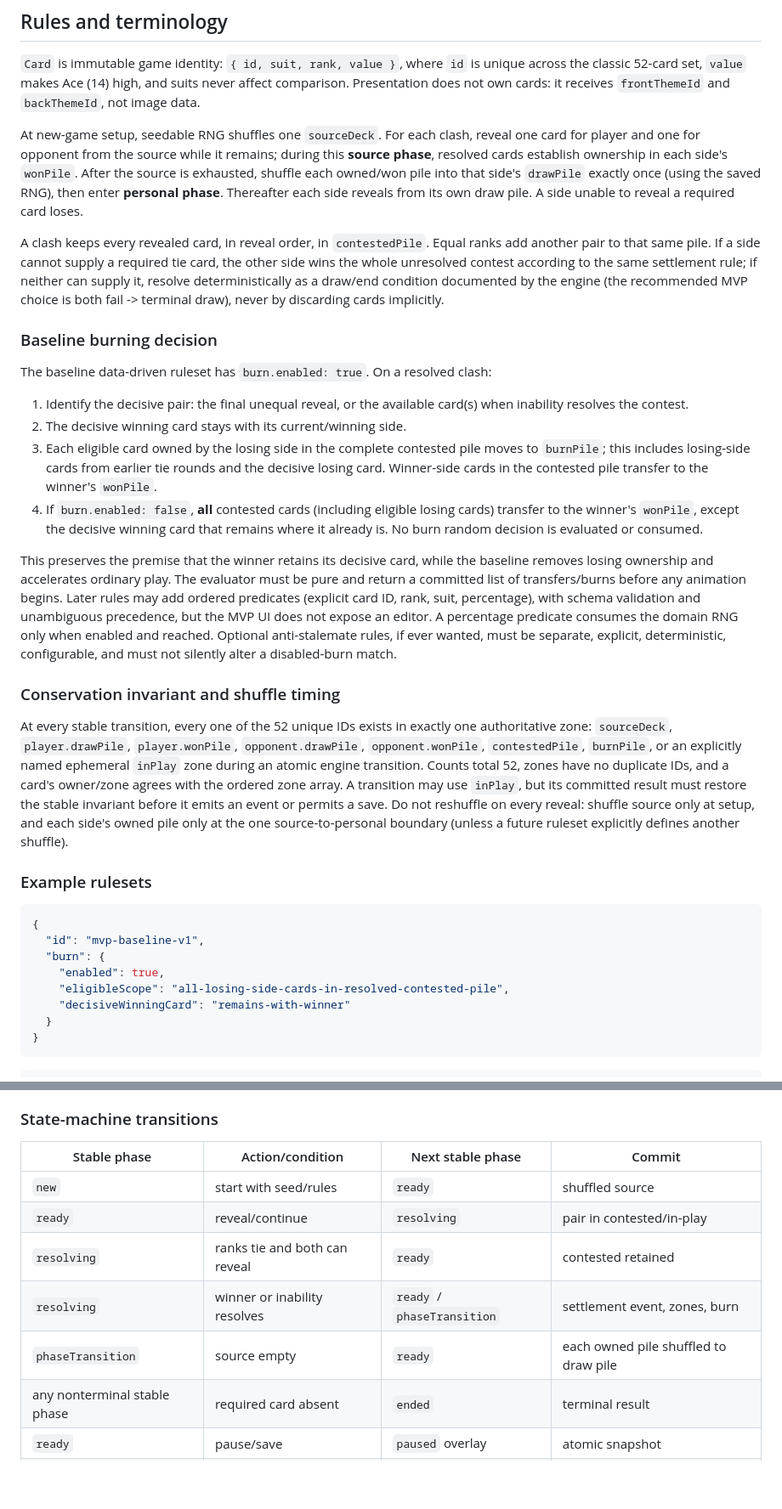
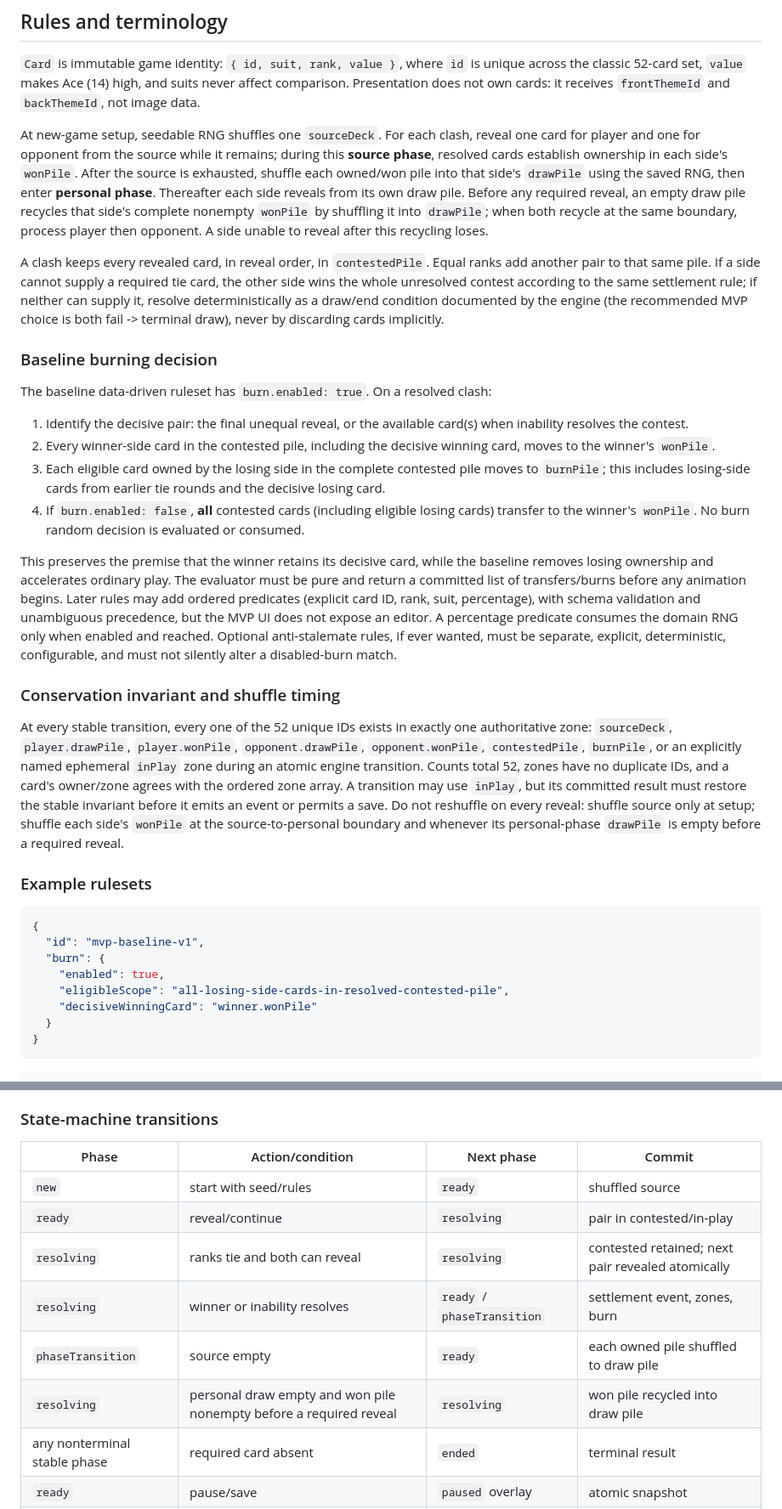
Before and after one commit to pompomon/soulcard, a Markdown page: docs/IMPLEMENTATION_ROADMAP.md, 2 parts joined by grey strips. Shown at 85% size. GitHub-like rendering; blank space fills up the shorter version.

Commit message:
Address roadmap review feedback
Co-authored-by: pompomon <2802155+pompomon@users.noreply.github.com>

````diff
--- a/docs/IMPLEMENTATION_ROADMAP.md
+++ b/docs/IMPLEMENTATION_ROADMAP.md
@@ -47,8 +47,11 @@ At new-game setup, seedable RNG shuffles one `sourceDeck`. For each clash, revea
 card for player and one for opponent from the source while it remains; during this
 **source phase**, resolved cards establish ownership in each side's `wonPile`. After
 the source is exhausted, shuffle each owned/won pile into that side's `drawPile`
-exactly once (using the saved RNG), then enter **personal phase**. Thereafter each
-side reveals from its own draw pile. A side unable to reveal a required card loses.
+using the saved RNG, then enter **personal phase**. Thereafter each side reveals from
+its own draw pile. Before any required reveal, an empty draw pile recycles that side's
+complete nonempty `wonPile` by shuffling it into `drawPile`; when both recycle at the
+same boundary, process player then opponent. A side unable to reveal after this
+recycling loses.
 
 A clash keeps every revealed card, in reveal order, in `contestedPile`. Equal ranks
 add another pair to that same pile. If a side cannot supply a required tie card, the
@@ -63,14 +66,14 @@ The baseline data-driven ruleset has `burn.enabled: true`. On a resolved clash:
 
 1. Identify the decisive pair: the final unequal reveal, or the available card(s)
    when inability resolves the contest.
-2. The decisive winning card stays with its current/winning side.
+2. Every winner-side card in the contested pile, including the decisive winning card,
+   moves to the winner's `wonPile`.
 3. Each eligible card owned by the losing side in the complete contested pile moves to
    `burnPile`; this includes losing-side cards from earlier tie rounds and the
-   decisive losing card. Winner-side cards in the contested pile transfer to the
-   winner's `wonPile`.
+   decisive losing card.
 4. If `burn.enabled: false`, **all** contested cards (including eligible losing cards)
-   transfer to the winner's `wonPile`, except the decisive winning card that remains
-   where it already is. No burn random decision is evaluated or consumed.
+   transfer to the winner's `wonPile`. No burn random decision is evaluated or
+   consumed.
 
 This preserves the premise that the winner retains its decisive card, while the
 baseline removes losing ownership and accelerates ordinary play. The evaluator must
@@ -89,10 +92,10 @@ authoritative zone: `sourceDeck`, `player.drawPile`, `player.wonPile`,
 named ephemeral `inPlay` zone during an atomic engine transition. Counts total 52,
 zones have no duplicate IDs, and a card's owner/zone agrees with the ordered zone
 array. A transition may use `inPlay`, but its committed result must restore the
-stable invariant before it emits an event or permits a save. Do not reshuffle on
-every reveal: shuffle source only at setup, and each side's owned pile only at the
-one source-to-personal boundary (unless a future ruleset explicitly defines another
-shuffle).
+stable invariant before it emits an event or permits a save. Do not reshuffle on every
+reveal: shuffle source only at setup; shuffle each side's `wonPile` at the
+source-to-personal boundary and whenever its personal-phase `drawPile` is empty before
+a required reveal.
 
 ### Example rulesets
 
@@ -102,7 +105,7 @@ shuffle).
   "burn": {
     "enabled": true,
     "eligibleScope": "all-losing-side-cards-in-resolved-contested-pile",
-    "decisiveWinningCard": "remains-with-winner"
+    "decisiveWinningCard": "winner.wonPile"
   }
 }
 ```
@@ -174,13 +177,14 @@ recreate renderer resources from the current snapshot on restoration.
 
 ### State-machine transitions
 
-| Stable phase | Action/condition | Next stable phase | Commit |
+| Phase | Action/condition | Next phase | Commit |
 |---|---|---|---|
 | `new` | start with seed/rules | `ready` | shuffled source |
 | `ready` | reveal/continue | `resolving` | pair in contested/in-play |
-| `resolving` | ranks tie and both can reveal | `ready` | contested retained |
+| `resolving` | ranks tie and both can reveal | `resolving` | contested retained; next pair revealed atomically |
 | `resolving` | winner or inability resolves | `ready` / `phaseTransition` | settlement event, zones, burn |
 | `phaseTransition` | source empty | `ready` | each owned pile shuffled to draw pile |
+| `resolving` | personal draw empty and won pile nonempty before a required reveal | `resolving` | won pile recycled into draw pile |
 | any nonterminal stable phase | required card absent | `ended` | terminal result |
 | `ready` | pause/save | `paused` overlay | atomic snapshot |
 | `paused` | resume | prior `ready` | no recalculation |
````
Also changed, not shown: other parts of docs/IMPLEMENTATION_ROADMAP.md (+24 -5 lines).
